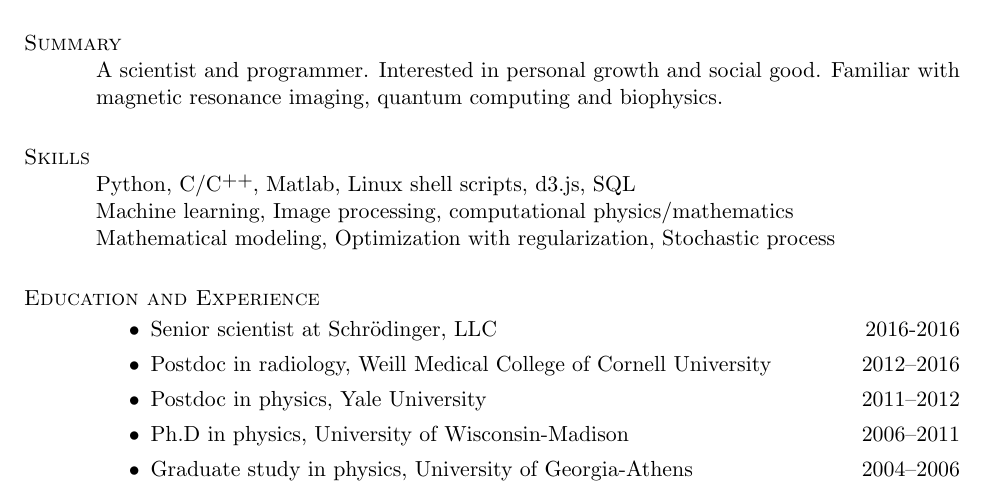
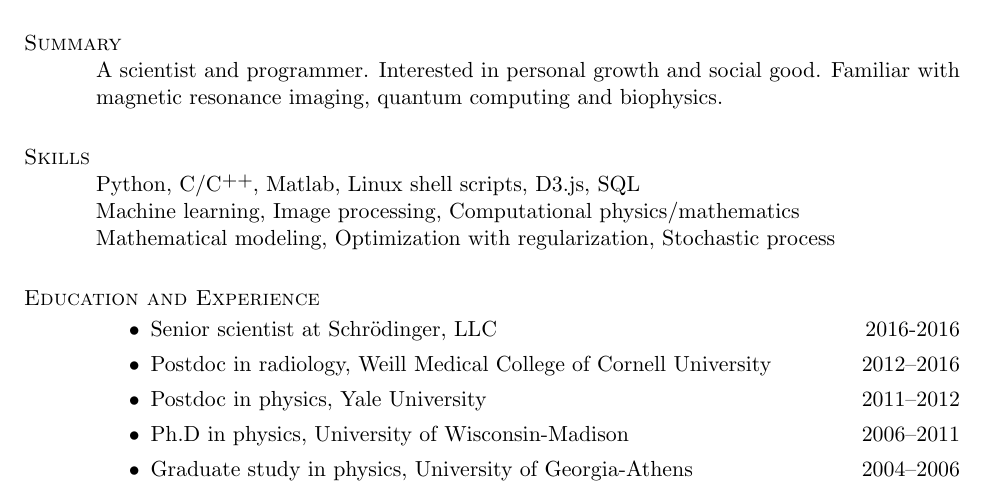
Before and after one commit to nosarthur/CV_resume, a LaTeX CV (DongZHOU_CV.tex): part of page 1 of 4, cut so that both start at the same text. Compiled offline with pdfLaTeX.

Commit message:
change capitalization

```diff
--- a/DongZHOU_CV.tex
+++ b/DongZHOU_CV.tex
@@ -82,8 +82,8 @@ Familiar with magnetic resonance imaging, quantum computing and biophysics.
 
 
 \section{\sc Skills}
-Python, C/\Cplusplus, Matlab, Linux shell scripts, d3.js, SQL \\
-Machine learning, Image processing, computational physics/mathematics\\
+Python, C/\Cplusplus, Matlab, Linux shell scripts, D3.js, SQL \\
+Machine learning, Image processing, Computational physics/mathematics\\
 Mathematical modeling, Optimization with regularization, Stochastic process
 
 
```
Also changed, not shown: DongZHOU_resume.tex (+2 -2 lines), DongZHOU_CV.pdf, DongZHOU_resume.pdf.
